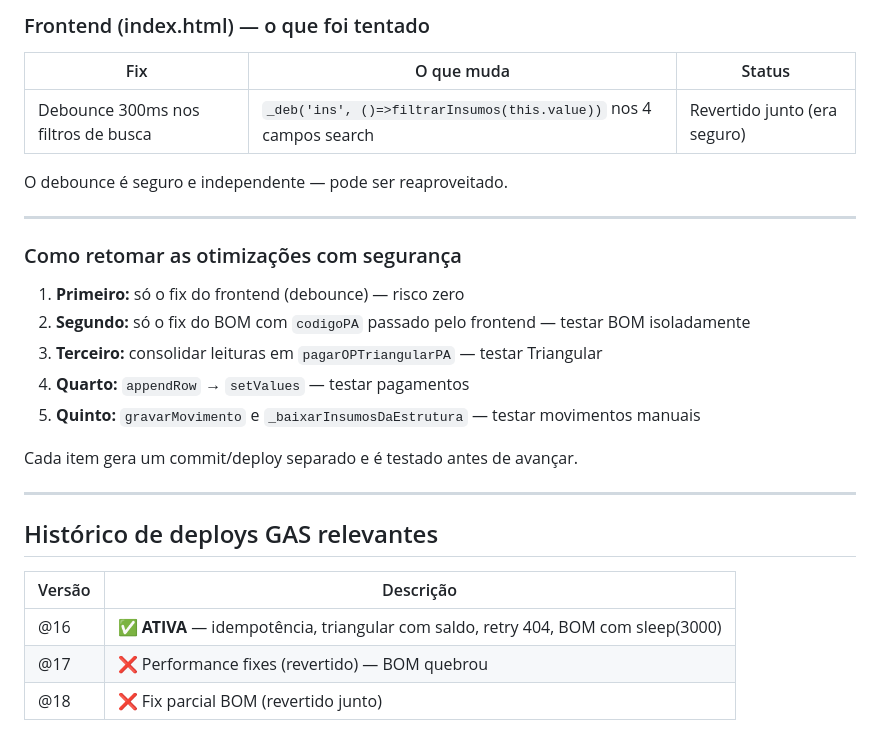
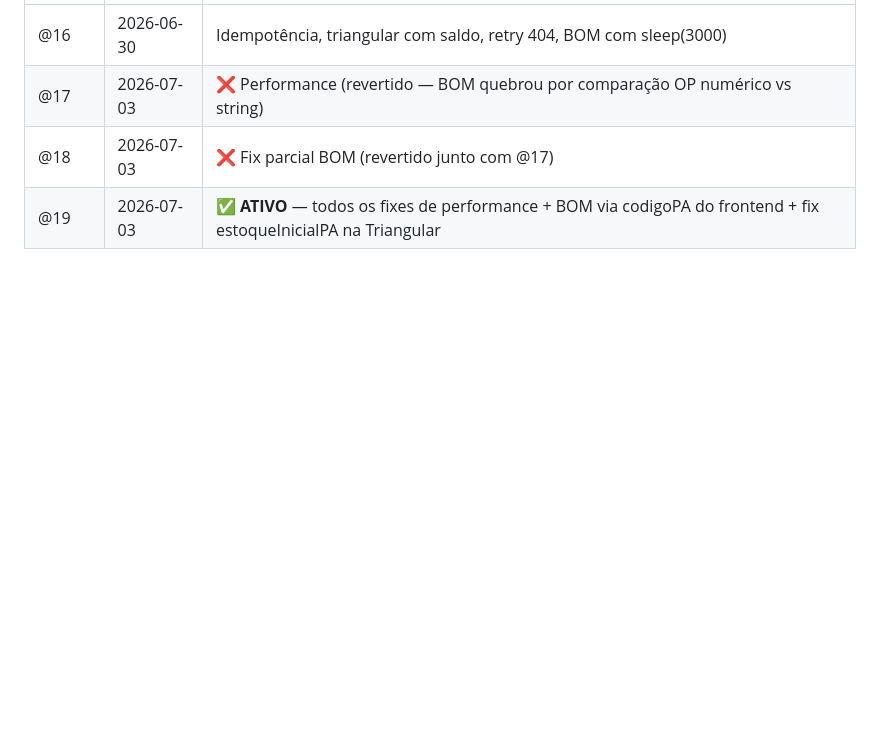
Before and after one commit to engenharia6-beep/futura-estoque, a Markdown page: README.md, the part around one of its changes. Rendered like a GitHub page; blank space fills up the shorter version.

```diff
--- a/README.md
+++ b/README.md
@@ -88,29 +89,4 @@ e **não precisa ler a aba OPS**. Com isso elimina o `sleep(3000)` e uma leitura
-### Frontend (index.html) — o que foi tentado
-
-| Fix | O que muda | Status |
-|---|---|---|
-| Debounce 300ms nos filtros de busca | `_deb('ins', ()=>filtrarInsumos(this.value))` nos 4 campos search | Revertido junto (era seguro) |
-
-O debounce é seguro e independente — pode ser reaproveitado.
-
----
-
-### Como retomar as otimizações com segurança
-
-1. **Primeiro:** só o fix do frontend (debounce) — risco zero
-2. **Segundo:** só o fix do BOM com `codigoPA` passado pelo frontend — testar BOM isoladamente
-3. **Terceiro:** consolidar leituras em `pagarOPTriangularPA` — testar Triangular
-4. **Quarto:** `appendRow` → `setValues` — testar pagamentos
-5. **Quinto:** `gravarMovimento` e `_baixarInsumosDaEstrutura` — testar movimentos manuais
-
-Cada item gera um commit/deploy separado e é testado antes de avançar.
-
----
-
-## Histórico de deploys GAS relevantes
-
-| Versão | Descrição |
-|---|---|
-| @16 | ✅ **ATIVA** — idempotência, triangular com saldo, retry 404, BOM com sleep(3000) |
-| @17 | ❌ Performance fixes (revertido) — BOM quebrou |
-| @18 | ❌ Fix parcial BOM (revertido junto) |
+| @16 | 2026-06-30 | Idempotência, triangular com saldo, retry 404, BOM com sleep(3000) |
+| @17 | 2026-07-03 | ❌ Performance (revertido — BOM quebrou por comparação OP numérico vs string) |
+| @18 | 2026-07-03 | ❌ Fix parcial BOM (revertido junto com @17) |
+| @19 | 2026-07-03 | ✅ **ATIVO** — todos os fixes de performance + BOM via codigoPA do frontend + fix estoqueInicialPA na Triangular |
```
Also changed, not shown: other parts of README.md (+48 -47 lines).
